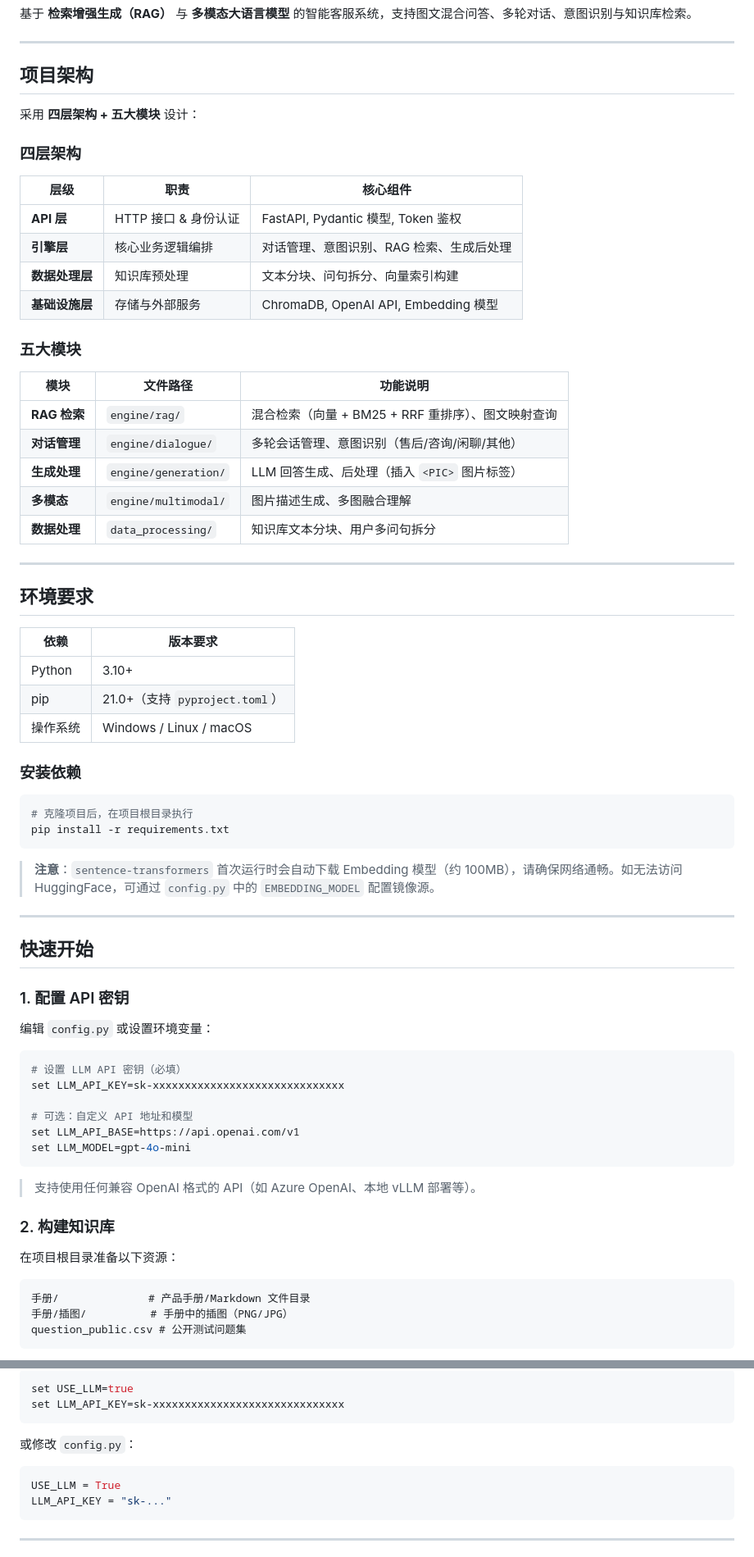
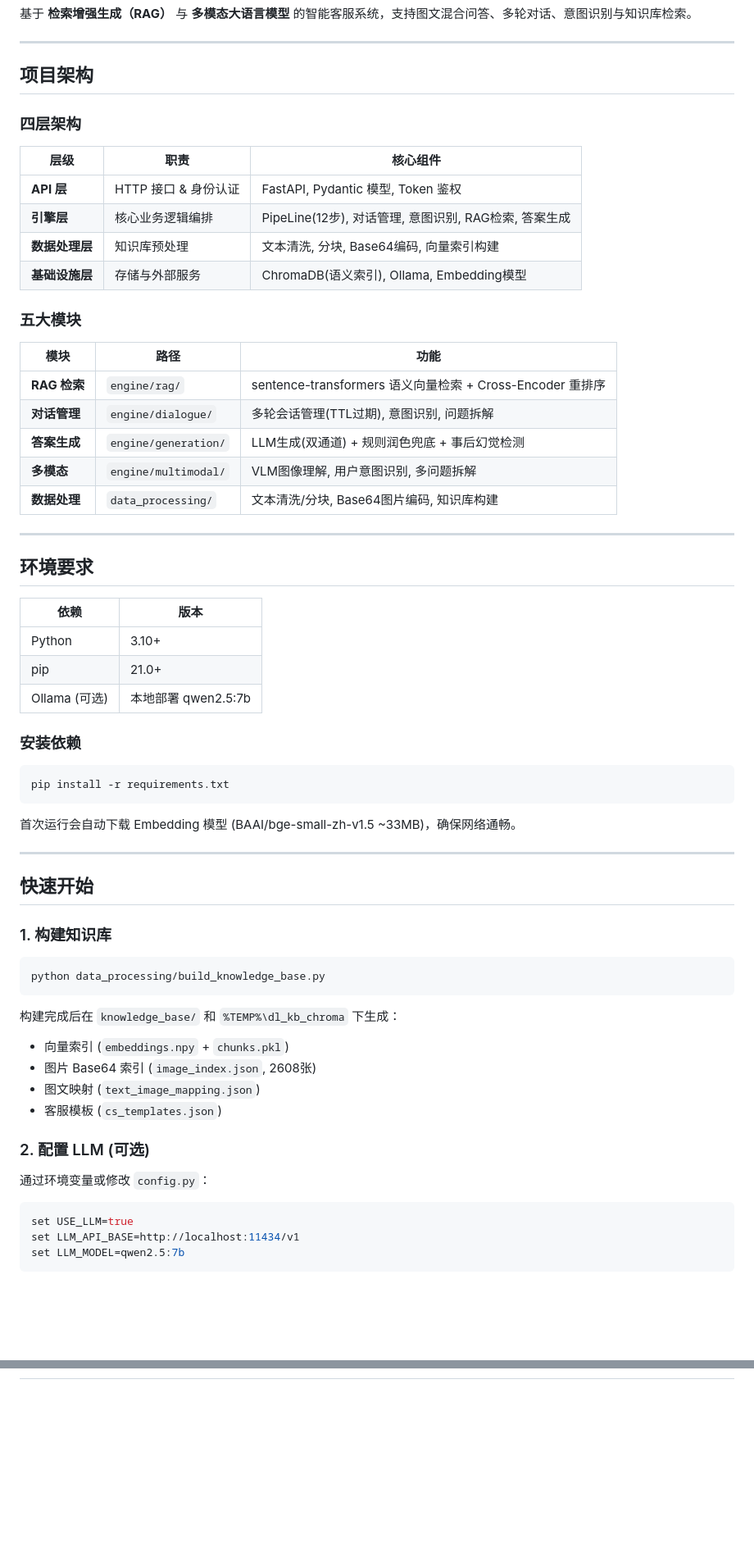
Before and after one commit to ning-456/ning, a Markdown page: README.md, 2 parts joined by grey strips. Shown at 82% size. Drawn GitHub-style; blank space fills up the shorter version.

Commit message:
docs: 更新 README，修复格式并同步实际项目结构

````diff
--- a/README.md
+++ b/README.md
@@ -6,72 +6,66 @@
 
 ## 项目架构
 
-采用 **四层架构 + 五大模块** 设计：
-
 ### 四层架构
 
 | 层级 | 职责 | 核心组件 |
 |------|------|----------|
 | **API 层** | HTTP 接口 & 身份认证 | FastAPI, Pydantic 模型, Token 鉴权 |
-| **引擎层** | 核心业务逻辑编排 | 对话管理、意图识别、RAG 检索、生成后处理 |
-| **数据处理层** | 知识库预处理 | 文本分块、问句拆分、向量索引构建 |
-| **基础设施层** | 存储与外部服务 | ChromaDB, OpenAI API, Embedding 模型 |
+| **引擎层** | 核心业务逻辑编排 | PipeLine(12步), 对话管理, 意图识别, RAG检索, 答案生成 |
+| **数据处理层** | 知识库预处理 | 文本清洗, 分块, Base64编码, 向量索引构建 |
+| **基础设施层** | 存储与外部服务 | ChromaDB(语义索引), Ollama, Embedding模型 |
 
 ### 五大模块
 
-| 模块 | 文件路径 | 功能说明 |
-|------|----------|----------|
-| **RAG 检索** | `engine/rag/` | 混合检索（向量 + BM25 + RRF 重排序）、图文映射查询 |
-| **对话管理** | `engine/dialogue/` | 多轮会话管理、意图识别（售后/咨询/闲聊/其他） |
-| **生成处理** | `engine/generation/` | LLM 回答生成、后处理（插入 `<PIC>` 图片标签） |
-| **多模态** | `engine/multimodal/` | 图片描述生成、多图融合理解 |
-| **数据处理** | `data_processing/` | 知识库文本分块、用户多问句拆分 |
+| 模块 | 路径 | 功能 |
+|------|------|------|
+| **RAG 检索** | `engine/rag/` | sentence-transformers 语义向量检索 + Cross-Encoder 重排序 |
+| **对话管理** | `engine/dialogue/` | 多轮会话管理(TTL过期), 意图识别, 问题拆解 |
+| **答案生成** | `engine/generation/` | LLM生成(双通道) + 规则润色兜底 + 事后幻觉检测 |
+| **多模态** | `engine/multimodal/` | VLM图像理解, 用户意图识别, 多问题拆解 |
+| **数据处理** | `data_processing/` | 文本清洗/分块, Base64图片编码, 知识库构建 |
 
 ---
 
 ## 环境要求
 
-| 依赖 | 版本要求 |
-|------|----------|
+| 依赖 | 版本 |
+|------|------|
 | Python | 3.10+ |
-| pip | 21.0+（支持 `pyproject.toml`） |
-| 操作系统 | Windows / Linux / macOS |
+| pip | 21.0+ |
+| Ollama (可选) | 本地部署 qwen2.5:7b |
 
 ### 安装依赖
 
 ```bash
-# 克隆项目后，在项目根目录执行
 pip install -r requirements.txt
 ```
 
-> **注意**：`sentence-transformers` 首次运行时会自动下载 Embedding 模型（约 100MB），请确保网络通畅。如无法访问 HuggingFace，可通过 `config.py` 中的 `EMBEDDING_MODEL` 配置镜像源。
+首次运行会自动下载 Embedding 模型 (BAAI/bge-small-zh-v1.5 ~33MB)，确保网络通畅。
 
 ---
 
 ## 快速开始
 
-### 1. 配置 API 密钥
-
-编辑 `config.py` 或设置环境变量：
+### 1. 构建知识库
 
 ```bash
-# 设置 LLM API 密钥（必填）
-set LLM_API_KEY=sk-xxxxxxxxxxxxxxxxxxxxxxxxxxxxxx
-
-# 可选：自定义 API 地址和模型
-set LLM_API_BASE=https://api.openai.com/v1
-set LLM_MODEL=gpt-4o-mini
+python data_processing/build_knowledge_base.py
 ```
 
-> 支持使用任何兼容 OpenAI 格式的 API（如 Azure OpenAI、本地 vLLM 部署等）。
+构建完成后在 `knowledge_base/` 和 `%TEMP%\dl_kb_chroma` 下生成：
+- 向量索引 (`embeddings.npy` + `chunks.pkl`)
+- 图片 Base64 索引 (`image_index.json`, 2608张)
+- 图文映射 (`text_image_mapping.json`)
+- 客服模板 (`cs_templates.json`)
 
-### 2. 构建知识库
+### 2. 配置 LLM (可选)
 
-在项目根目录准备以下资源：
+通过环境变量或修改 `config.py`：
 
-```
-手册/              # 产品手册/Markdown 文件目录
-手册/插图/          # 手册中的插图（PNG/JPG）
-question_public.csv # 公开测试问题集
+```bash
+set USE_LLM=true
+set LLM_API_BASE=http://localhost:11434/v1
+set LLM_MODEL=qwen2.5:7b
 ```
 
@@ -382,15 +264,0 @@ python data_processing/build_knowledge_base.py
-```bash
-set USE_LLM=true
-set LLM_API_KEY=sk-xxxxxxxxxxxxxxxxxxxxxxxxxxxxxx
-```
-
-或修改 `config.py`：
-
-```python
-USE_LLM = True
-LLM_API_KEY = "sk-..."
-```
-
----
-
-
````
Also changed, not shown: other parts of README.md (+128 -349 lines).
